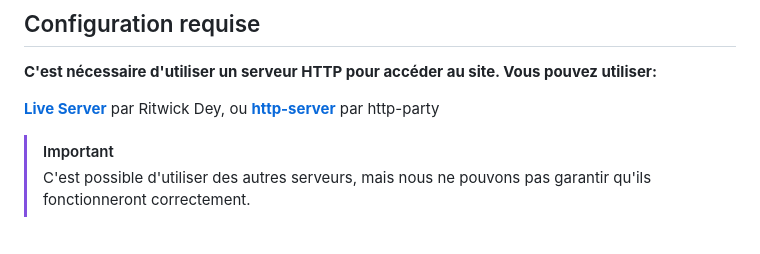
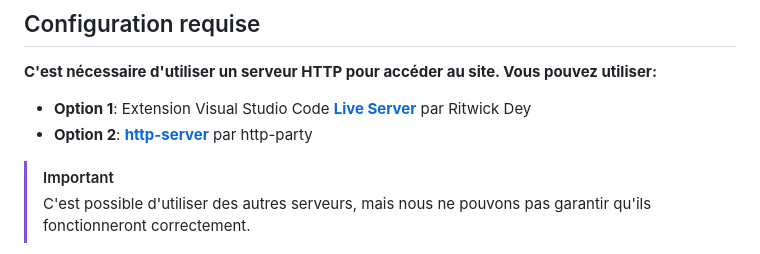
Before and after one commit to tc240893/Spectre, a Markdown page: README.md, the part around the change. Rendered like a GitHub page.

Commit message:
docs: improve README wording

```diff
--- a/README.md
+++ b/README.md
@@ -13,9 +13,8 @@
 ## Configuration requise
 
 **C'est nécessaire d'utiliser un serveur HTTP pour accéder au site. Vous pouvez utiliser:**
-
-<strong><a href="https://marketplace.visualstudio.com/items?itemName=ritwickdey.LiveServer">Live Server</a></strong> par Ritwick Dey, ou <strong> <a href="https://www.npmjs.com/package/http-server">http-server</a></strong> par http-party
-
+   - **Option 1**: Extension Visual Studio Code <strong><a href="https://marketplace.visualstudio.com/items?itemName=ritwickdey.LiveServer">Live Server</a></strong> par Ritwick Dey
+   - **Option 2**: <strong> <a href="https://www.npmjs.com/package/http-server">http-server</a></strong> par http-party
 > [!IMPORTANT]
 > C'est possible d'utiliser des autres serveurs, mais nous ne pouvons pas garantir qu'ils fonctionneront correctement.
 
```
